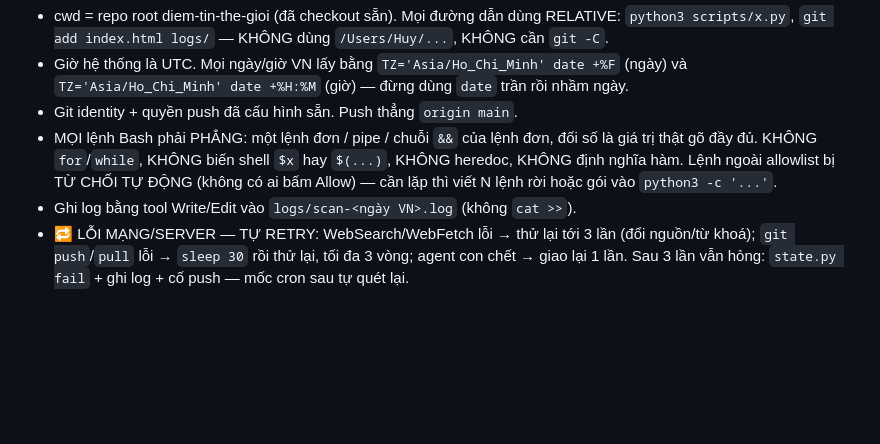
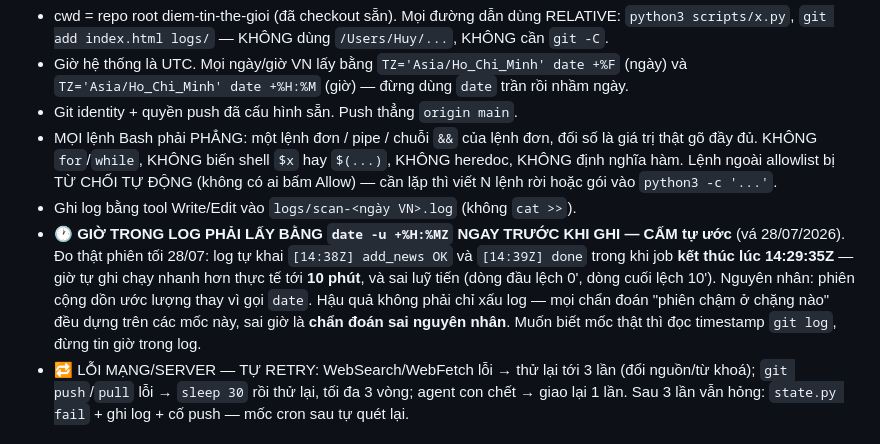
Before and after one commit to huyneo1101-dotcom/diem-tin-the-gioi, a Markdown page: .github/prompts/web-scan-ci.md, the part around the change. Rendered like a GitHub page; blank space fills up the shorter version.

Commit message:
log CI: gio phai lay bang date, cam tu uoc (sai luy tien toi 10 phut)

```diff
--- a/.github/prompts/web-scan-ci.md
+++ b/.github/prompts/web-scan-ci.md
@@ -8,6 +8,7 @@ Bản tin chạy **2 phiên/ngày, CÙNG playbook 5 chủ đề**: phiên **TỐ
 - Git identity + quyền push đã cấu hình sẵn. Push thẳng `origin main`.
 - MỌI lệnh Bash phải PHẲNG: một lệnh đơn / pipe / chuỗi `&&` của lệnh đơn, đối số là giá trị thật gõ đầy đủ. KHÔNG `for`/`while`, KHÔNG biến shell `$x` hay `$(...)`, KHÔNG heredoc, KHÔNG định nghĩa hàm. Lệnh ngoài allowlist bị TỪ CHỐI TỰ ĐỘNG (không có ai bấm Allow) — cần lặp thì viết N lệnh rời hoặc gói vào `python3 -c '...'`.
 - Ghi log bằng tool Write/Edit vào `logs/scan-<ngày VN>.log` (không `cat >>`).
+- 🕐 **GIỜ TRONG LOG PHẢI LẤY BẰNG `date -u +%H:%MZ` NGAY TRƯỚC KHI GHI — CẤM tự ước** (vá 28/07/2026). Đo thật phiên tối 28/07: log tự khai `[14:38Z] add_news OK` và `[14:39Z] done` trong khi job **kết thúc lúc 14:29:35Z** — giờ tự ghi chạy nhanh hơn thực tế tới **10 phút**, và sai luỹ tiến (dòng đầu lệch 0', dòng cuối lệch 10'). Nguyên nhân: phiên cộng dồn ước lượng thay vì gọi `date`. Hậu quả không phải chỉ xấu log — mọi chẩn đoán "phiên chậm ở chặng nào" đều dựng trên các mốc này, sai giờ là **chẩn đoán sai nguyên nhân**. Muốn biết mốc thật thì đọc timestamp `git log`, đừng tin giờ trong log.
 - 🔁 LỖI MẠNG/SERVER — TỰ RETRY: WebSearch/WebFetch lỗi → thử lại tới 3 lần (đổi nguồn/từ khoá); `git push`/`pull` lỗi → `sleep 30` rồi thử lại, tối đa 3 vòng; agent con chết → giao lại 1 lần. Sau 3 lần vẫn hỏng: `state.py fail` + ghi log + cố push — mốc cron sau tự quét lại.
 
 ## VIỆC
```
Also changed, not shown: .github/prompts/event-scan-ci.md (+1 -0 lines).
